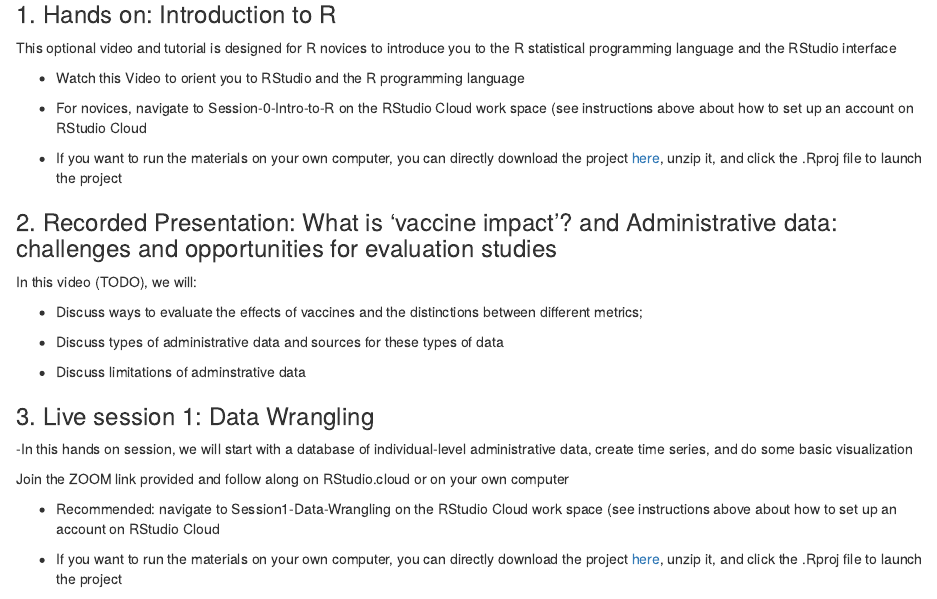
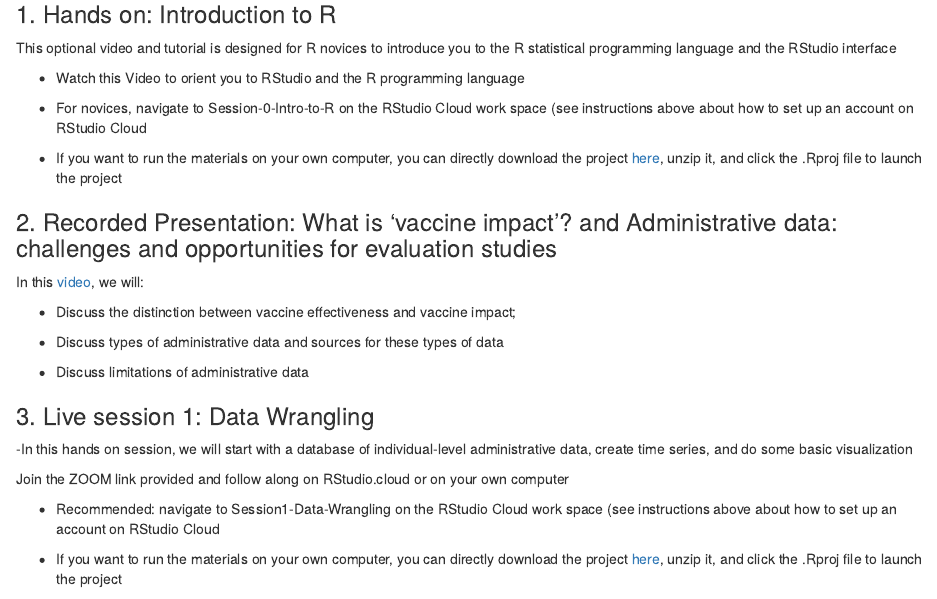
Before and after one commit to YalePublicHealthSurveillance/YaleIntroPublicHealthSurveillance.github.io, an R Markdown document (index.Rmd): the page in a window 1100 px wide, from 2610 px down. Rendered offline with R 4.5, knitr and Pandoc, with nearby package versions; drawn as R Markdown's standard HTML page in place of the format the file asks for.

Commit message:
add link for video 2

```diff
--- a/index.Rmd
+++ b/index.Rmd
@@ -133,13 +133,13 @@ This optional video and tutorial is designed for R novices to introduce you to t
 
 ### 2. Recorded Presentation: What is 'vaccine impact'? and Administrative data: challenges and opportunities for evaluation studies
 
-In this video (TODO), we will:
+In this [video](https://youtu.be/JnI9Hh8BWmk), we will:
 
--   Discuss ways to evaluate the effects of vaccines and the distinctions between different metrics;
+-   Discuss the distinction between vaccine effectiveness and vaccine impact;
 
 -   Discuss types of administrative data and sources for these types of data
 
--   Discuss limitations of adminstrative data
+-   Discuss limitations of administrative data
 
 ### 3. Live session 1: Data Wrangling
 
```
Also changed, not shown: 1 other file.
